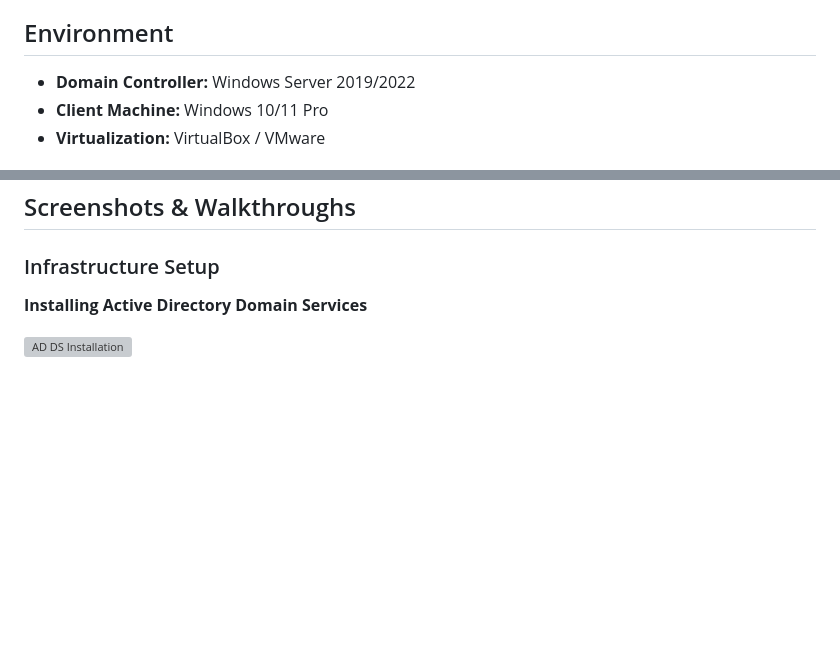
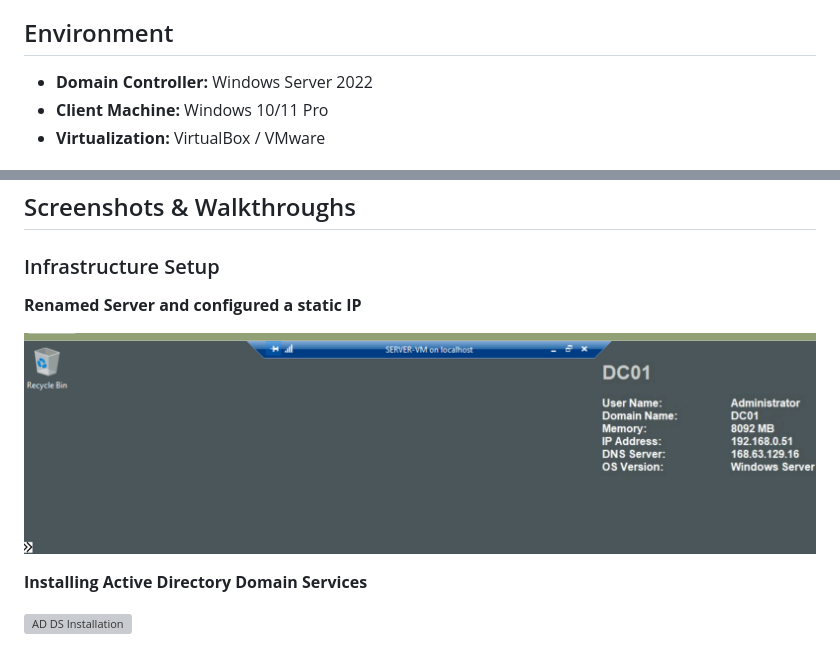
Before and after one commit to gustavotoral/helpdesk-portfolio, a Markdown page: active-directory/README.md, 2 parts joined by grey strips. GitHub-like rendering; blank space fills up the shorter version; grey boxes are pictures that could not be loaded.

```diff
--- a/active-directory/README.md
+++ b/active-directory/README.md
@@ -4,7 +4,7 @@
 Built a Windows Server domain environment to practice user management, group policies, and common Help Desk tasks.
 
 ## Environment
-- **Domain Controller:** Windows Server 2019/2022
+- **Domain Controller:** Windows Server 2022
 - **Client Machine:** Windows 10/11 Pro
 - **Virtualization:** VirtualBox / VMware
 
@@ -28,6 +28,10 @@ Built a Windows Server domain environment to practice user management, group pol
 ## Screenshots & Walkthroughs
 
 ### Infrastructure Setup
+
+**Renamed Server and configured a static IP**
+
+![Rename & IP](../screenshots/server-vm-new-name.png)
 
 **Installing Active Directory Domain Services**
 
```
